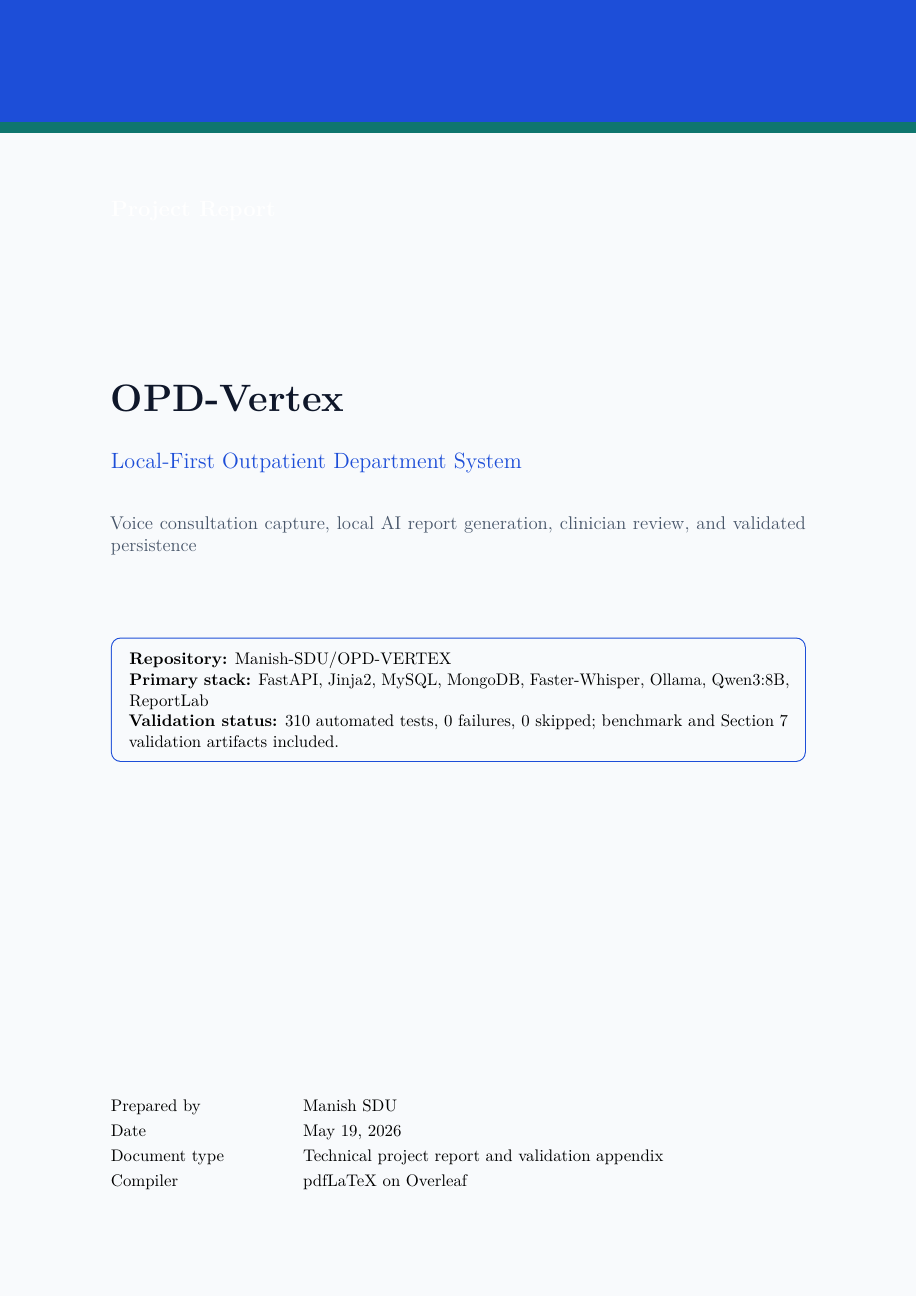
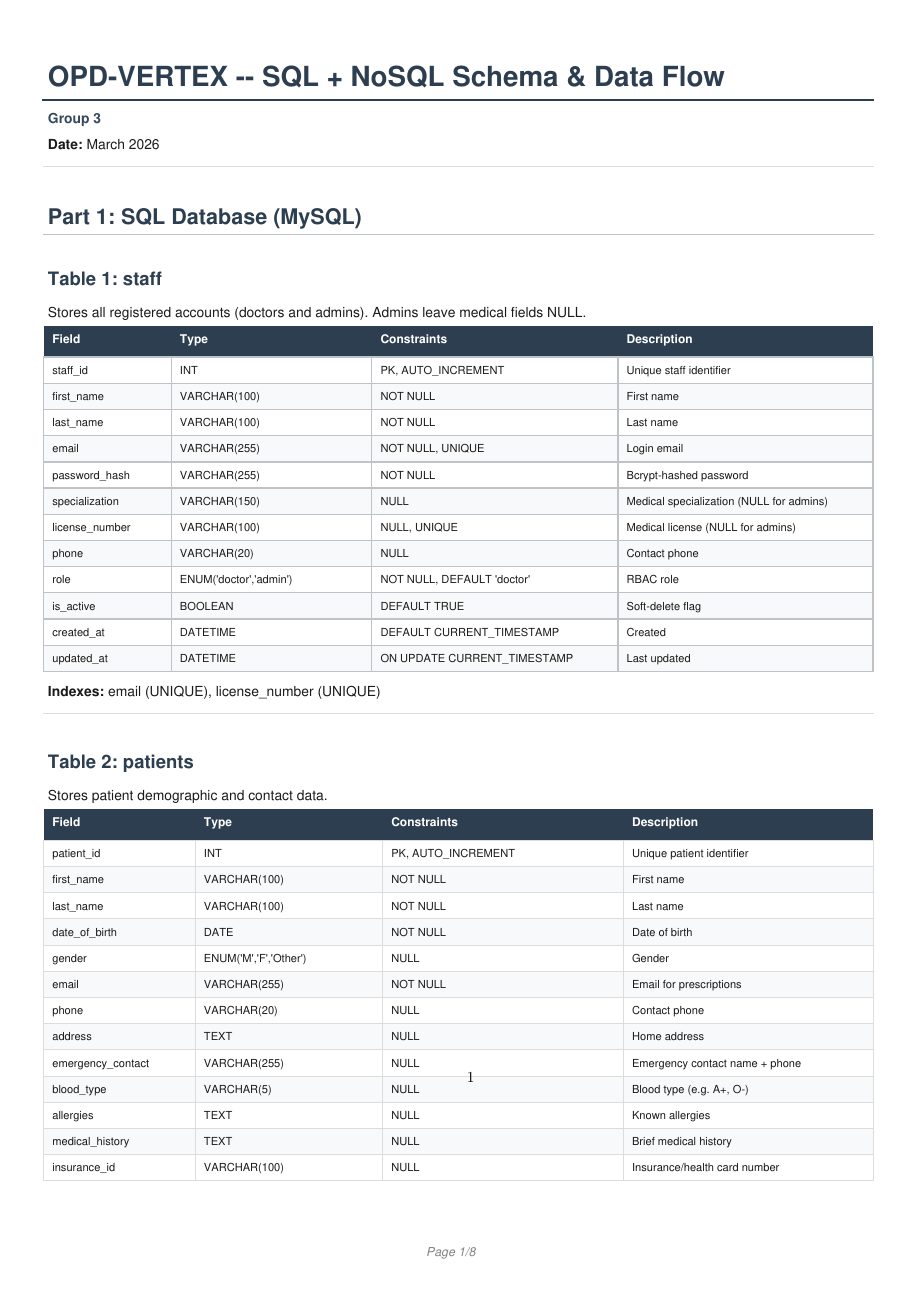
Before and after one commit to Manish-SDU/OPD-VERTEX, a LaTeX document (overleaf-report/main.tex): page 1 of 63 before the commit and page 1 of 8 after it. Compiled offline with pdfLaTeX.

Commit message:
Updated report

```diff
--- a/overleaf-report/main.tex
+++ b/overleaf-report/main.tex
@@ -1,4 +1,8 @@
-\documentclass[11pt,a4paper]{article}
+\documentclass{article}
 
-\input{config/metadata}
-\input{config/preamble}
+\usepackage{pdfpages}
+\usepackage[hidelinks]{hyperref}
+
+\hypersetup{
+	pdftitle={OPD-Vertex Original PDF},
+	pdfauthor={Manish SDU}
@@ -5,3 +10,8 @@
 
 \begin{document}
 
+\includepdf[
+	pages=-,
+	fitpaper=true,
+	pagecommand={}
+]{assets/pdfs/source.pdf}
```
Also changed, not shown: overleaf-report/GITHUB_OVERLEAF.md (+3 -1 lines), overleaf-report/editable-report.tex (added, +26 -0 lines), overleaf-report/README.md, overleaf-report/assets/pdfs/README.md, overleaf-report/assets/pdfs/source.pdf (added), overleaf-report/main.tex (18 more changed lines).
